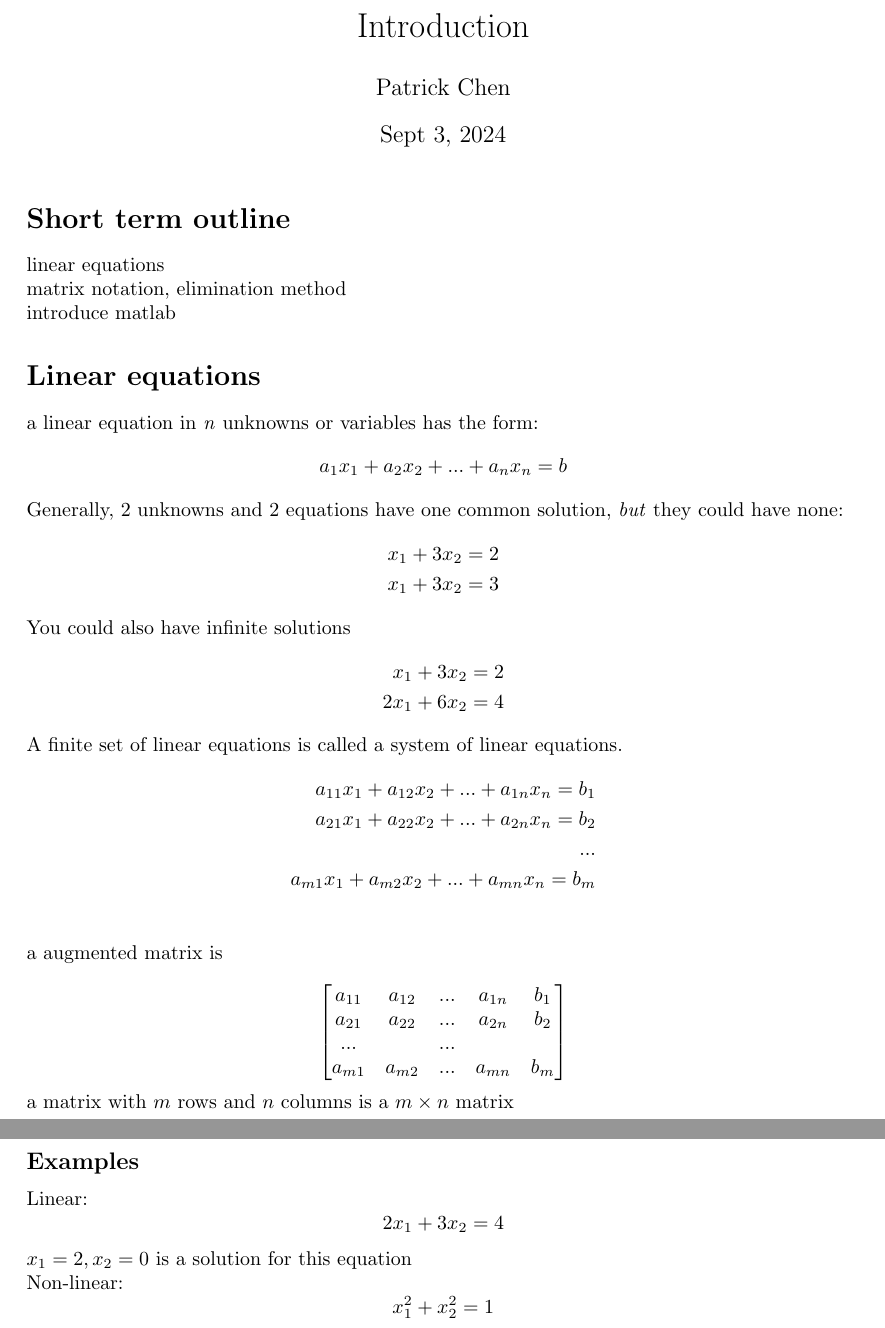
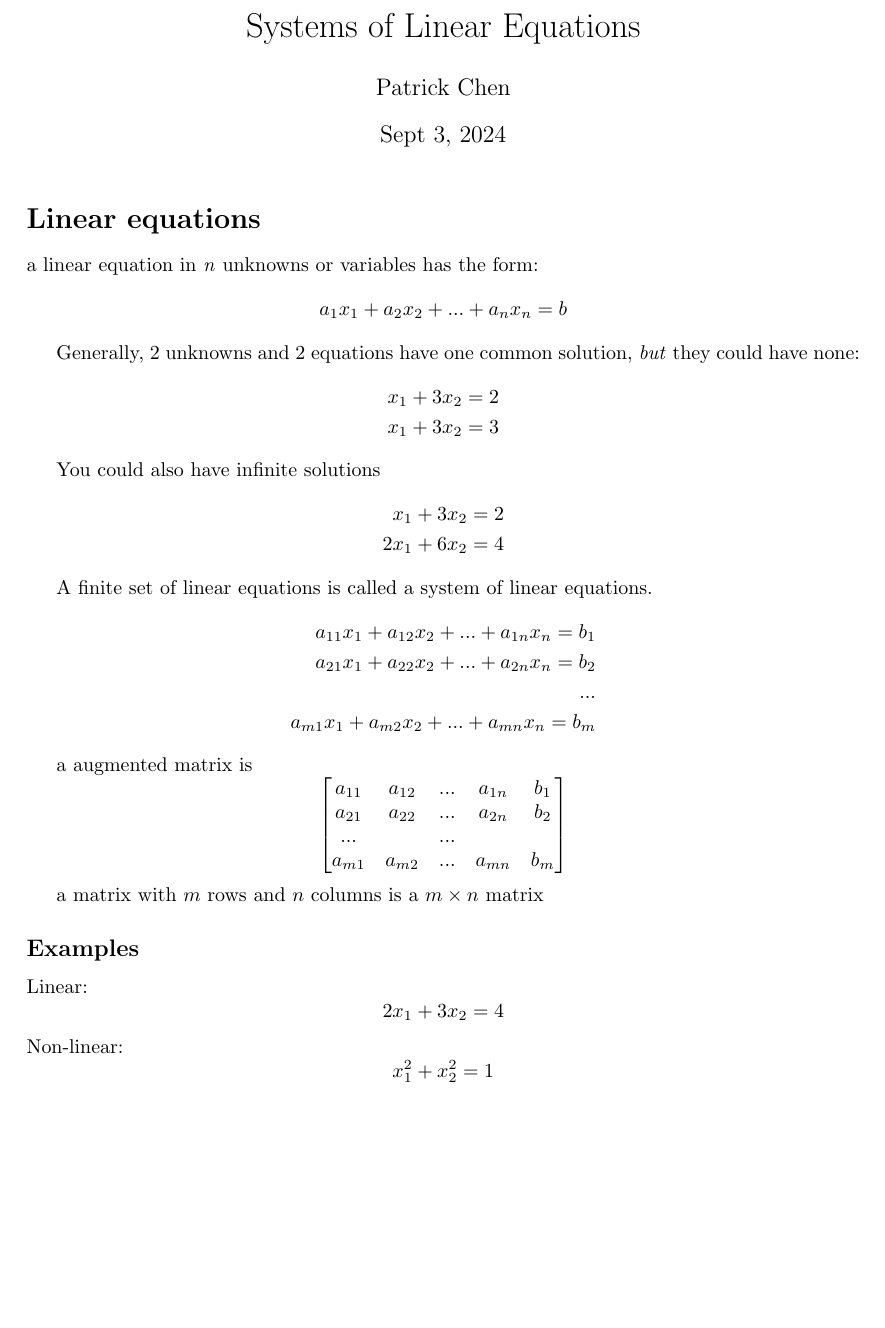
Before and after one commit to cryollyne/uni-notes-tex, a LaTeX document (linear_algebra_1b03/1.1_systems_of_linear_equations.tex): two parts of pages 1 and 2 of 2 before the commit and part of the page after it, the two joined at a grey line, cut at the place of the change, the shorter picture padded with empty space. Compiled offline with LaTeX, dvips and Ghostscript.

Commit message:
renames files

```diff
--- a/linear_algebra_1b03/1.1.tex
+++ b/linear_algebra_1b03/1.1_systems_of_linear_equations.tex
@@ -54,41 +54,41 @@
 %%%%%%%%%%%%%%%%%%%%%%%%%%%%%%%%%%%%%%%%%%%%%%%%%%%%%%%%%%%%%%%%%%%%%%%%%%%%%%%
 
 %%%%%%%%%%%%%%%%%%%%%%%%%%%%%%% Title & Author %%%%%%%%%%%%%%%%%%%%%%%%%%%%%%%%
-\title{Introduction}
+\title{Systems of Linear Equations}
 \author{Patrick Chen}
 \date{Sept 3, 2024}
 %%%%%%%%%%%%%%%%%%%%%%%%%%%%%%%%%%%%%%%%%%%%%%%%%%%%%%%%%%%%%%%%%%%%%%%%%%%%%%%
 
 \begin{document}
     \maketitle
-    \section*{Short term outline}
-    linear equations\\
-    matrix notation, elimination method\\
-    introduce matlab
 
     \section*{Linear equations}
     a linear equation in \textit{n} unknowns or variables has the form:
     \begin{equation*}
         a_1x_1+a_2x_2+...+a_nx_n=b
     \end{equation*}
+
     Generally, 2 unknowns and 2 equations have one common solution, \textit{but} they could have none:
     \begin{align*}
         x_1+3x_2=2\\
         x_1+3x_2=3
     \end{align*}
+
     You could also have infinite solutions
     \begin{align*}
         x_1+3x_2=2\\
         2x_1+6x_2=4
     \end{align*}
+
     A finite set of linear equations is called a system of linear equations.
     \begin{align*}
         a_{11}x_1+a_{12}x_2+...+a_{1n}x_n=b_1\\
         a_{21}x_1+a_{22}x_2+...+a_{2n}x_n=b_2\\
         ...\\
-        a_{m1}x_1+a_{m2}x_2+...+a_{mn}x_n=b_m\\
+        a_{m1}x_1+a_{m2}x_2+...+a_{mn}x_n=b_m
     \end{align*}
-    a augmented matrix is\\
+
+    a augmented matrix is
     \begin{equation*}
         \begin{bmatrix}
             a_{11} & a_{12} & ... & a_{1n} & b_1\\
@@ -104,7 +105,6 @@
     \begin{equation*}
         2x_1+3x_2=4
     \end{equation*}
-    $x_1=2, x_2=0$ is a solution for this equation\\
     Non-linear:
     \begin{equation*}
         x_1^2+x_2^2=1
```
Also changed, not shown: linear_algebra_1b03/1.1.pdf (deleted), linear_algebra_1b03/1.1_systems_of_linear_equations.pdf (added), linear_algebra_1b03/1.2_row_reduction.pdf (renamed from linear_algebra_1b03/1.2.pdf), linear_algebra_1b03/1.2_row_reduction.tex (renamed from linear_algebra_1b03/1.2.tex), linear_algebra_1b03/1.3_vectors.pdf (renamed from linear_algebra_1b03/1.3.pdf), linear_algebra_1b03/1.3_vectors.tex (renamed from linear_algebra_1b03/1.3.tex), linear_algebra_1b03/1.4_matrix_equation.pdf (renamed from linear_algebra_1b03/1.4.pdf), linear_algebra_1b03/1.4_matrix_equation.tex (renamed from linear_algebra_1b03/1.4.tex), linear_algebra_1b03/1.5_homogeneous_equations.pdf (renamed from linear_algebra_1b03/1.5.pdf), linear_algebra_1b03/1.5_homogeneous_equations.tex (renamed from linear_algebra_1b03/1.5.tex), linear_algebra_1b03/1.8_linear_transformations.pdf (renamed from linear_algebra_1b03/1.8.pdf), linear_algebra_1b03/1.8_linear_transformations.tex (renamed from linear_algebra_1b03/1.8.tex), linear_algebra_1b03/1.9_standard_matrix.pdf (renamed from linear_algebra_1b03/1.9.pdf), linear_algebra_1b03/1.9_standard_matrix.tex (renamed from linear_algebra_1b03/1.9.tex), 5 more files.
